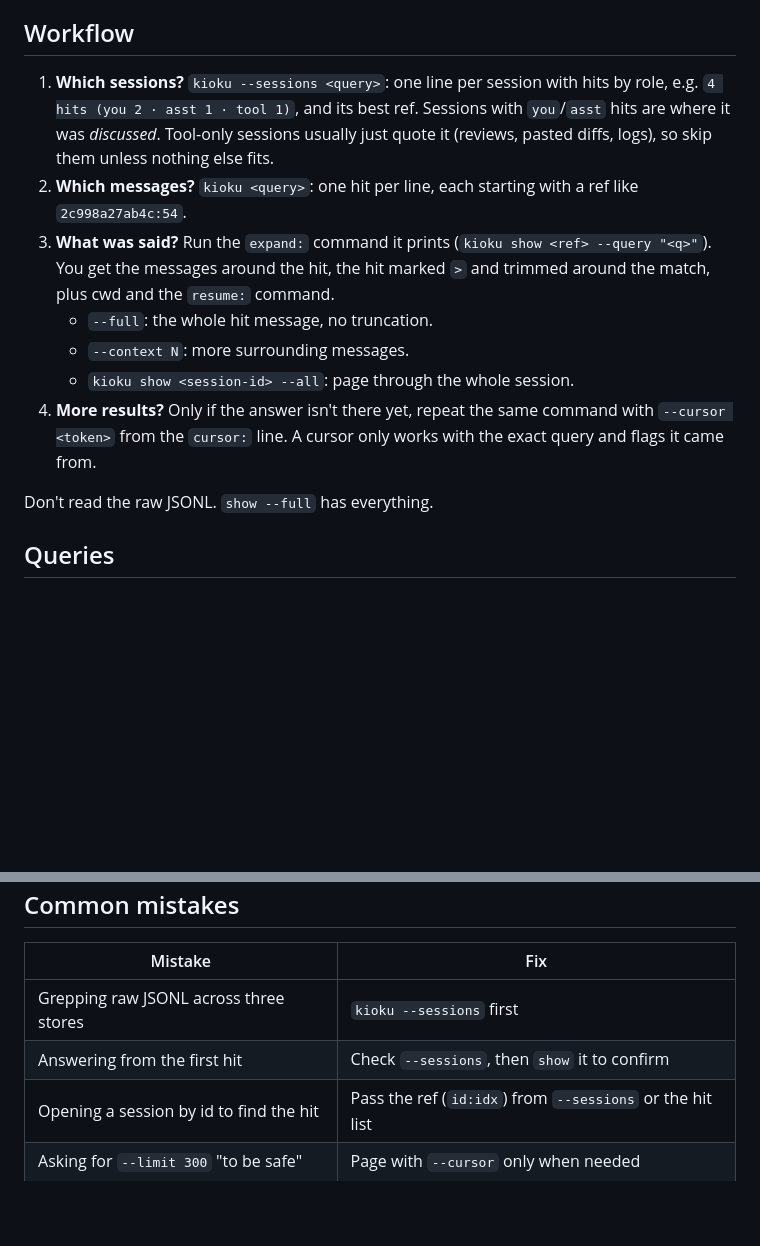
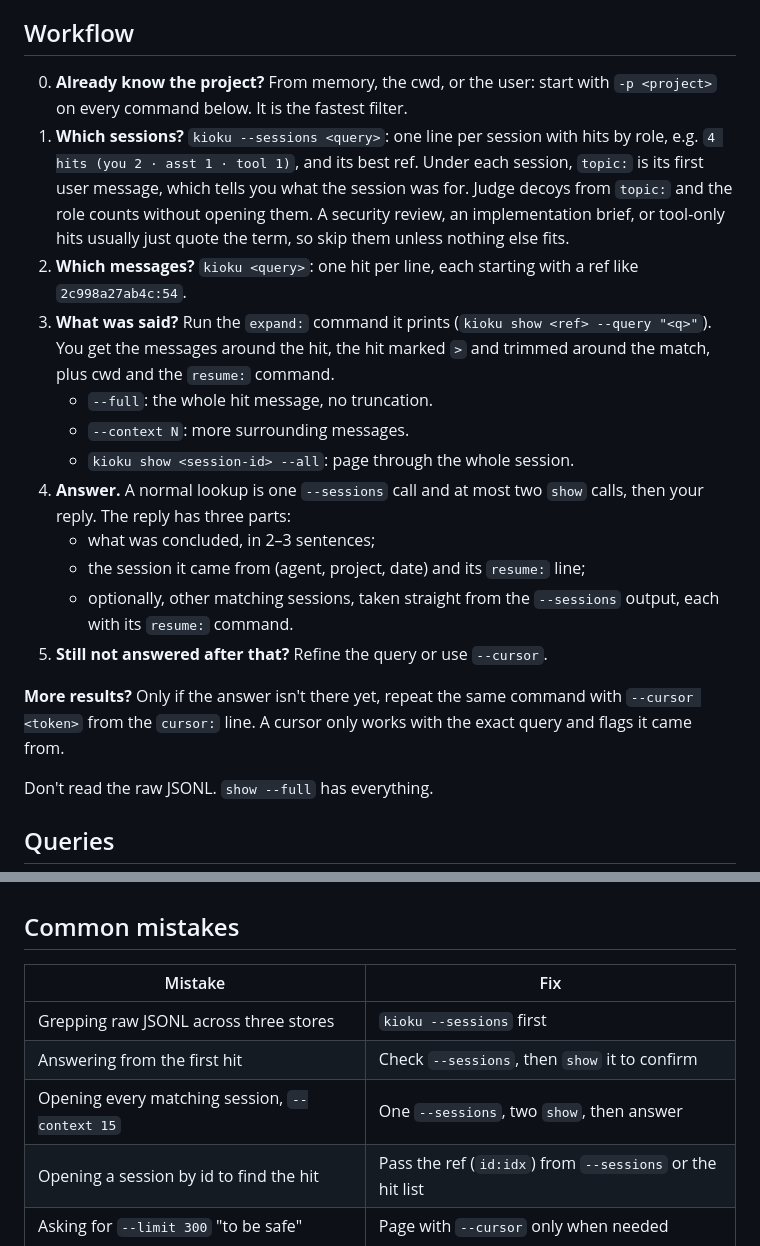
Before and after one commit to Ray0907/hindsight, a Markdown page: skills/kioku/SKILL.md, 2 parts joined by grey strips. Drawn GitHub-style; blank space fills up the shorter version.

Commit message:
skill: known-project shortcut, topic-based decoy triage, fixed answer recipe
Measured on a CJK lookup (3 runs each, same model):
  no skill  12 calls median, 115s median, 2/3 correct
  skill v4  10 calls median,  92s median, 3/3 correct
A 'stop when answered' rule did not bind (v3 was no better than v2);
a concrete recipe plus the new --sessions topic line did.

Co-Authored-By: Claude Opus 5.5 <noreply@anthropic.com>

```diff
--- a/skills/kioku/SKILL.md
+++ b/skills/kioku/SKILL.md
@@ -13,13 +13,20 @@ Output is paged (10 per page) so it never floods your context. Go wide to narrow
 
 ## Workflow
 
-1. **Which sessions?** `kioku --sessions <query>`: one line per session with hits by role, e.g. `4 hits (you 2 · asst 1 · tool 1)`, and its best ref. Sessions with `you`/`asst` hits are where it was *discussed*. Tool-only sessions usually just quote it (reviews, pasted diffs, logs), so skip them unless nothing else fits.
+0. **Already know the project?** From memory, the cwd, or the user: start with `-p <project>` on every command below. It is the fastest filter.
+1. **Which sessions?** `kioku --sessions <query>`: one line per session with hits by role, e.g. `4 hits (you 2 · asst 1 · tool 1)`, and its best ref. Under each session, `topic:` is its first user message, which tells you what the session was for. Judge decoys from `topic:` and the role counts without opening them. A security review, an implementation brief, or tool-only hits usually just quote the term, so skip them unless nothing else fits.
 2. **Which messages?** `kioku <query>`: one hit per line, each starting with a ref like `2c998a27ab4c:54`.
 3. **What was said?** Run the `expand:` command it prints (`kioku show <ref> --query "<q>"`). You get the messages around the hit, the hit marked `>` and trimmed around the match, plus cwd and the `resume:` command.
    - `--full`: the whole hit message, no truncation.
    - `--context N`: more surrounding messages.
    - `kioku show <session-id> --all`: page through the whole session.
-4. **More results?** Only if the answer isn't there yet, repeat the same command with `--cursor <token>` from the `cursor:` line. A cursor only works with the exact query and flags it came from.
+4. **Answer.** A normal lookup is one `--sessions` call and at most two `show` calls, then your reply. The reply has three parts:
+   - what was concluded, in 2–3 sentences;
+   - the session it came from (agent, project, date) and its `resume:` line;
+   - optionally, other matching sessions, taken straight from the `--sessions` output, each with its `resume:` command.
+5. **Still not answered after that?** Refine the query or use `--cursor`.
+
+**More results?** Only if the answer isn't there yet, repeat the same command with `--cursor <token>` from the `cursor:` line. A cursor only works with the exact query and flags it came from.
 
 Don't read the raw JSONL. `show --full` has everything.
 
@@ -51,6 +58,7 @@ Don't read the raw JSONL. `show --full` has everything.
 |---|---|
 | Grepping raw JSONL across three stores | `kioku --sessions` first |
 | Answering from the first hit | Check `--sessions`, then `show` it to confirm |
+| Opening every matching session, `--context 15` | One `--sessions`, two `show`, then answer |
 | Opening a session by id to find the hit | Pass the ref (`id:idx`) from `--sessions` or the hit list |
 | Asking for `--limit 300` "to be safe" | Page with `--cursor` only when needed |
 | One English query, nothing found | Add the other language and synonyms |
```
